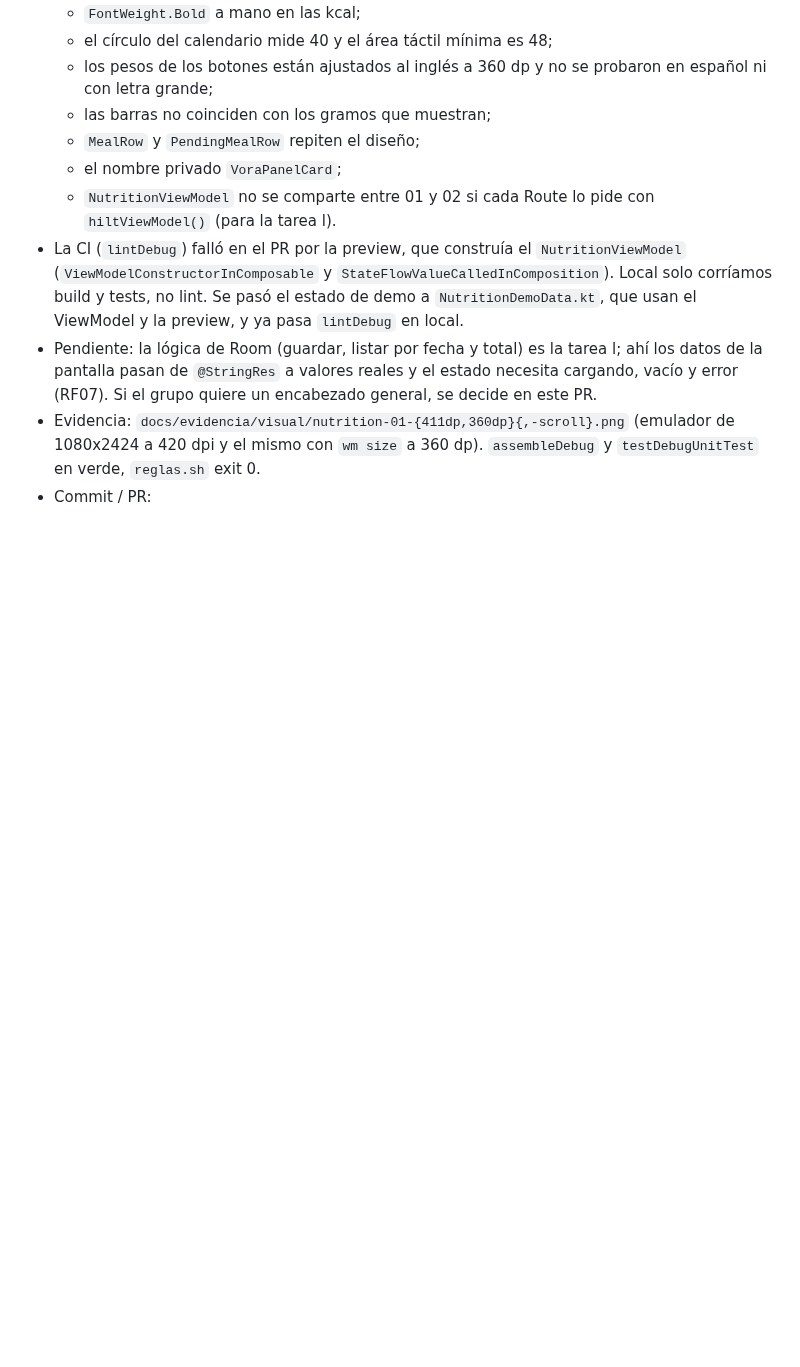
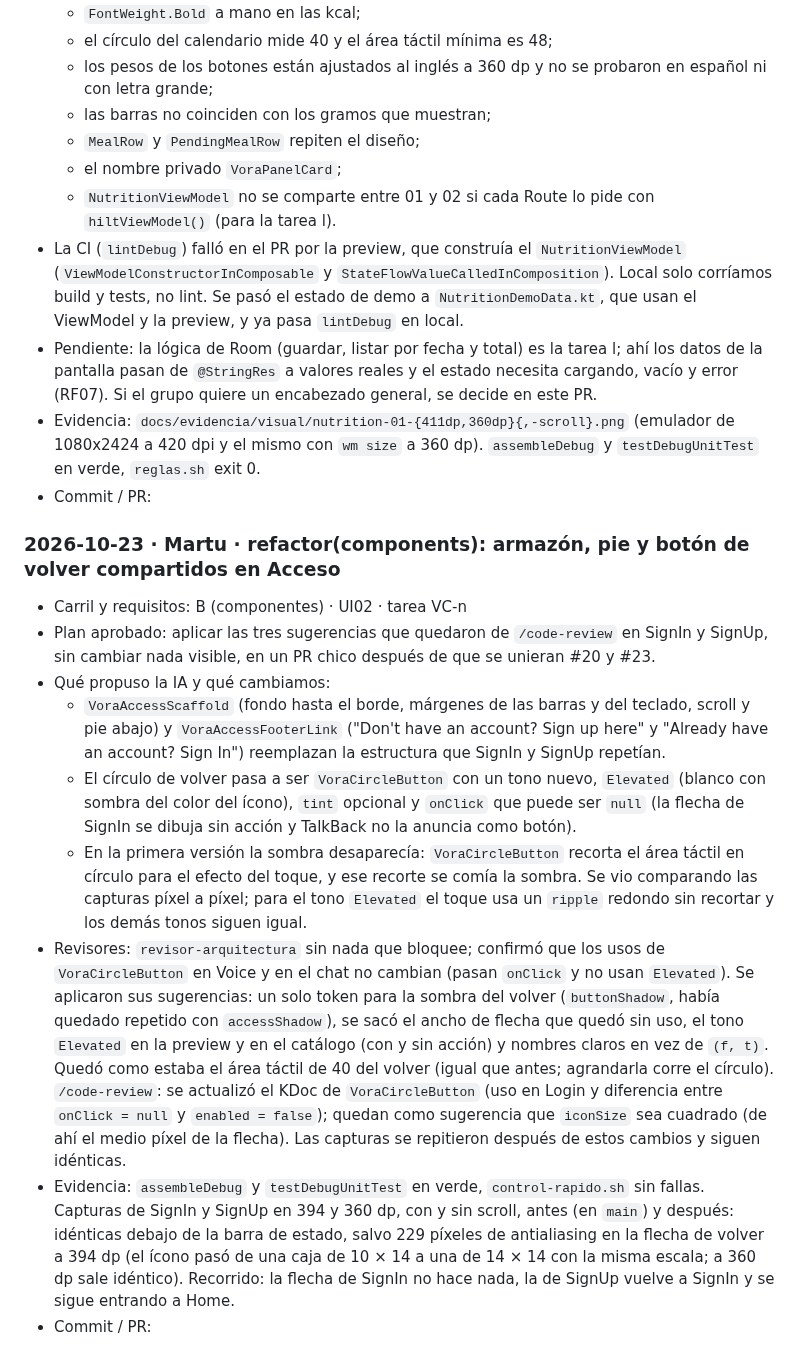
Before and after one commit to sofiaandreaolguin/parcial-tp3, a Markdown page: docs/BITACORA.md, the part around the change. Drawn GitHub-style; blank space fills up the shorter version.

Commit message:
docs(bitacora): registrar el refactor de los componentes de Acceso
Refs: UI02

```diff
--- a/docs/BITACORA.md
+++ b/docs/BITACORA.md
@@ -340,3 +340,14 @@ Formato:
 - Pendiente: la lógica de Room (guardar, listar por fecha y total) es la tarea l; ahí los datos de la pantalla pasan de `@StringRes` a valores reales y el estado necesita cargando, vacío y error (RF07). Si el grupo quiere un encabezado general, se decide en este PR.
 - Evidencia: `docs/evidencia/visual/nutrition-01-{411dp,360dp}{,-scroll}.png` (emulador de 1080x2424 a 420 dpi y el mismo con `wm size` a 360 dp). `assembleDebug` y `testDebugUnitTest` en verde, `reglas.sh` exit 0.
 - Commit / PR:
+
+### 2026-10-23 · Martu · refactor(components): armazón, pie y botón de volver compartidos en Acceso
+- Carril y requisitos: B (componentes) · UI02 · tarea VC-n
+- Plan aprobado: aplicar las tres sugerencias que quedaron de `/code-review` en SignIn y SignUp, sin cambiar nada visible, en un PR chico después de que se unieran #20 y #23.
+- Qué propuso la IA y qué cambiamos:
+  - `VoraAccessScaffold` (fondo hasta el borde, márgenes de las barras y del teclado, scroll y pie abajo) y `VoraAccessFooterLink` ("Don't have an account? Sign up here" y "Already have an account? Sign In") reemplazan la estructura que SignIn y SignUp repetían.
+  - El círculo de volver pasa a ser `VoraCircleButton` con un tono nuevo, `Elevated` (blanco con sombra del color del ícono), `tint` opcional y `onClick` que puede ser `null` (la flecha de SignIn se dibuja sin acción y TalkBack no la anuncia como botón).
+  - En la primera versión la sombra desaparecía: `VoraCircleButton` recorta el área táctil en círculo para el efecto del toque, y ese recorte se comía la sombra. Se vio comparando las capturas píxel a píxel; para el tono `Elevated` el toque usa un `ripple` redondo sin recortar y los demás tonos siguen igual.
+- Revisores: `revisor-arquitectura` sin nada que bloquee; confirmó que los usos de `VoraCircleButton` en Voice y en el chat no cambian (pasan `onClick` y no usan `Elevated`). Se aplicaron sus sugerencias: un solo token para la sombra del volver (`buttonShadow`, había quedado repetido con `accessShadow`), se sacó el ancho de flecha que quedó sin uso, el tono `Elevated` en la preview y en el catálogo (con y sin acción) y nombres claros en vez de `(f, t)`. Quedó como estaba el área táctil de 40 del volver (igual que antes; agrandarla corre el círculo). `/code-review`: se actualizó el KDoc de `VoraCircleButton` (uso en Login y diferencia entre `onClick = null` y `enabled = false`); quedan como sugerencia que `iconSize` sea cuadrado (de ahí el medio píxel de la flecha). Las capturas se repitieron después de estos cambios y siguen idénticas.
+- Evidencia: `assembleDebug` y `testDebugUnitTest` en verde, `control-rapido.sh` sin fallas. Capturas de SignIn y SignUp en 394 y 360 dp, con y sin scroll, antes (en `main`) y después: idénticas debajo de la barra de estado, salvo 229 píxeles de antialiasing en la flecha de volver a 394 dp (el ícono pasó de una caja de 10 × 14 a una de 14 × 14 con la misma escala; a 360 dp sale idéntico). Recorrido: la flecha de SignIn no hace nada, la de SignUp vuelve a SignIn y se sigue entrando a Home.
+- Commit / PR:
```
